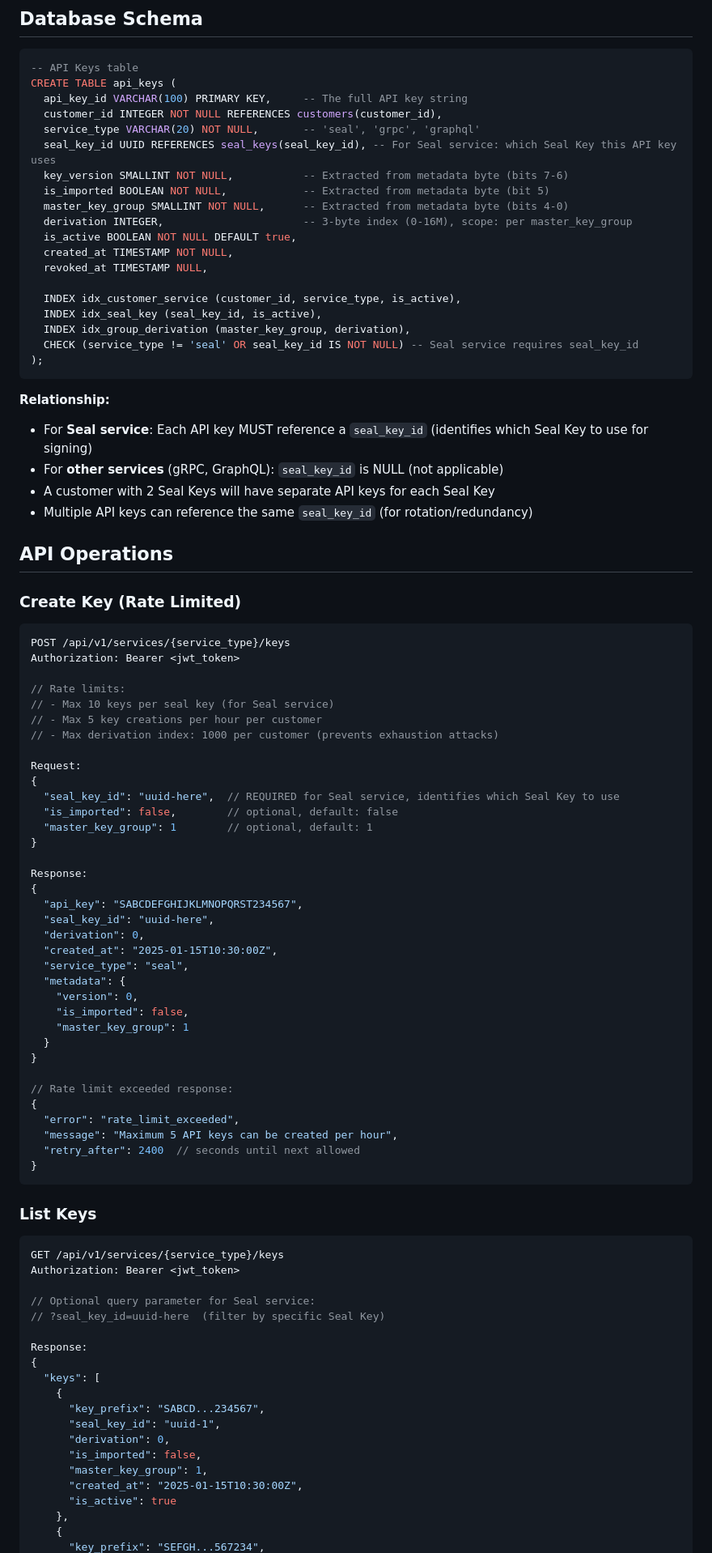
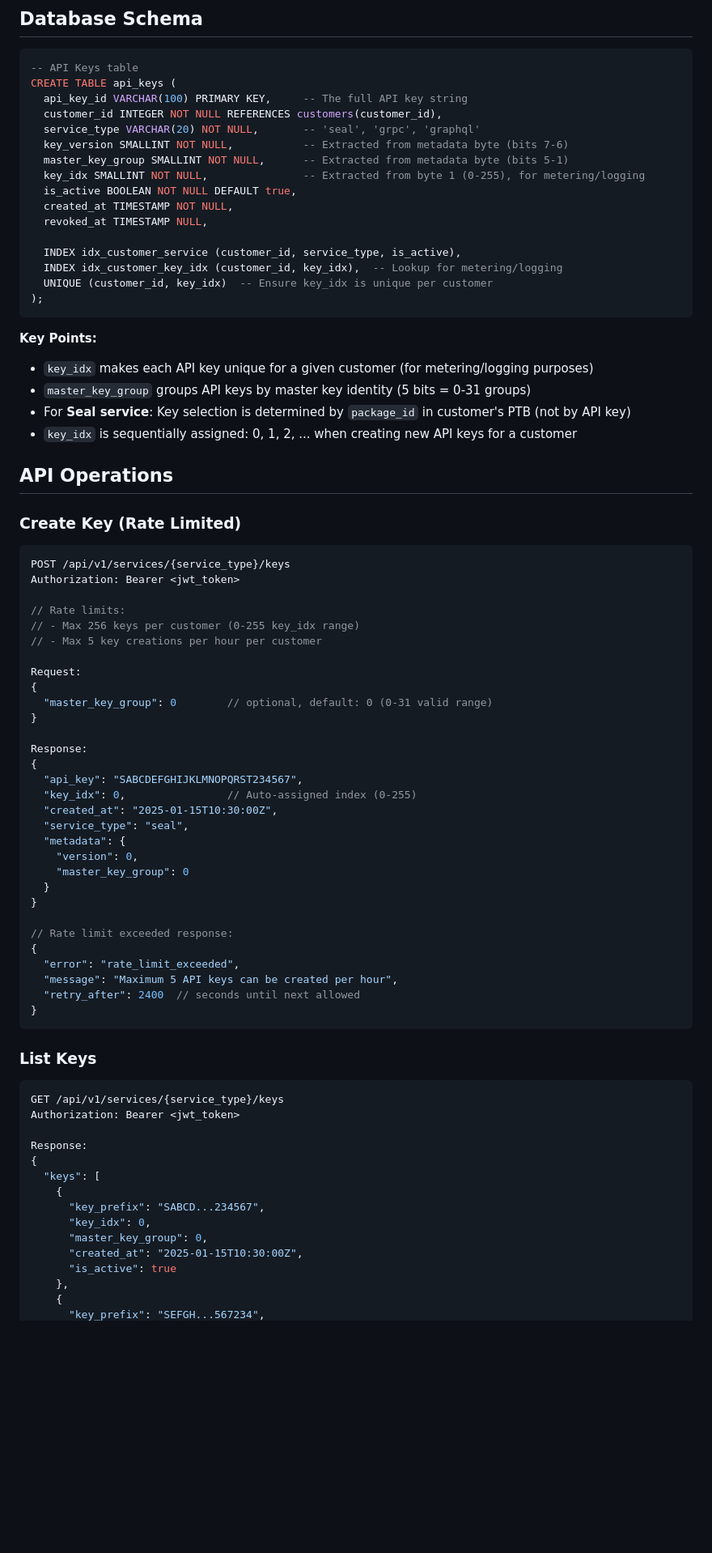
Before and after one commit to mario4tier/suiftly-co, a Markdown page: API_KEY_DESIGN.md, the part around one of its changes. Shown at 81% size. Rendered like a GitHub page; blank space fills up the shorter version.

````diff
--- a/API_KEY_DESIGN.md
+++ b/API_KEY_DESIGN.md
@@ -522,27 +550,24 @@ CREATE TABLE api_keys (
   api_key_id VARCHAR(100) PRIMARY KEY,     -- The full API key string
   customer_id INTEGER NOT NULL REFERENCES customers(customer_id),
   service_type VARCHAR(20) NOT NULL,       -- 'seal', 'grpc', 'graphql'
-  seal_key_id UUID REFERENCES seal_keys(seal_key_id), -- For Seal service: which Seal Key this API key uses
   key_version SMALLINT NOT NULL,           -- Extracted from metadata byte (bits 7-6)
-  is_imported BOOLEAN NOT NULL,            -- Extracted from metadata byte (bit 5)
-  master_key_group SMALLINT NOT NULL,      -- Extracted from metadata byte (bits 4-0)
-  derivation INTEGER,                      -- 3-byte index (0-16M), scope: per master_key_group
+  master_key_group SMALLINT NOT NULL,      -- Extracted from metadata byte (bits 5-1)
+  key_idx SMALLINT NOT NULL,               -- Extracted from byte 1 (0-255), for metering/logging
   is_active BOOLEAN NOT NULL DEFAULT true,
   created_at TIMESTAMP NOT NULL,
   revoked_at TIMESTAMP NULL,
 
   INDEX idx_customer_service (customer_id, service_type, is_active),
-  INDEX idx_seal_key (seal_key_id, is_active),
-  INDEX idx_group_derivation (master_key_group, derivation),
-  CHECK (service_type != 'seal' OR seal_key_id IS NOT NULL) -- Seal service requires seal_key_id
+  INDEX idx_customer_key_idx (customer_id, key_idx),  -- Lookup for metering/logging
+  UNIQUE (customer_id, key_idx)  -- Ensure key_idx is unique per customer
 );
 ```
 
-**Relationship:**
-- For **Seal service**: Each API key MUST reference a `seal_key_id` (identifies which Seal Key to use for signing)
-- For **other services** (gRPC, GraphQL): `seal_key_id` is NULL (not applicable)
-- A customer with 2 Seal Keys will have separate API keys for each Seal Key
-- Multiple API keys can reference the same `seal_key_id` (for rotation/redundancy)
+**Key Points:**
+- `key_idx` makes each API key unique for a given customer (for metering/logging purposes)
+- `master_key_group` groups API keys by master key identity (5 bits = 0-31 groups)
+- For **Seal service**: Key selection is determined by `package_id` in customer's PTB (not by API key)
+- `key_idx` is sequentially assigned: 0, 1, 2, ... when creating new API keys for a customer
 
 ## API Operations
 
@@ -553,28 +578,23 @@ POST /api/v1/services/{service_type}/keys
 Authorization: Bearer <jwt_token>
 
 // Rate limits:
-// - Max 10 keys per seal key (for Seal service)
+// - Max 256 keys per customer (0-255 key_idx range)
 // - Max 5 key creations per hour per customer
-// - Max derivation index: 1000 per customer (prevents exhaustion attacks)
 
 Request:
 {
-  "seal_key_id": "uuid-here",  // REQUIRED for Seal service, identifies which Seal Key to use
-  "is_imported": false,        // optional, default: false
-  "master_key_group": 1        // optional, default: 1
+  "master_key_group": 0        // optional, default: 0 (0-31 valid range)
 }
 
 Response:
 {
   "api_key": "SABCDEFGHIJKLMNOPQRST234567",
-  "seal_key_id": "uuid-here",
-  "derivation": 0,
+  "key_idx": 0,                // Auto-assigned index (0-255)
   "created_at": "2025-01-15T10:30:00Z",
   "service_type": "seal",
   "metadata": {
     "version": 0,
-    "is_imported": false,
-    "master_key_group": 1
+    "master_key_group": 0
   }
 }
 
@@ -592,18 +612,13 @@ Response:
 GET /api/v1/services/{service_type}/keys
 Authorization: Bearer <jwt_token>
 
-// Optional query parameter for Seal service:
-// ?seal_key_id=uuid-here  (filter by specific Seal Key)
-
 Response:
 {
   "keys": [
     {
       "key_prefix": "SABCD...234567",
-      "seal_key_id": "uuid-1",
-      "derivation": 0,
-      "is_imported": false,
-      "master_key_group": 1,
+      "key_idx": 0,
+      "master_key_group": 0,
       "created_at": "2025-01-15T10:30:00Z",
       "is_active": true
     },
````
Also changed, not shown: other parts of API_KEY_DESIGN.md (+160 -124 lines), CUSTOMER_SERVICE_SCHEMA.md (+8 -14 lines).
